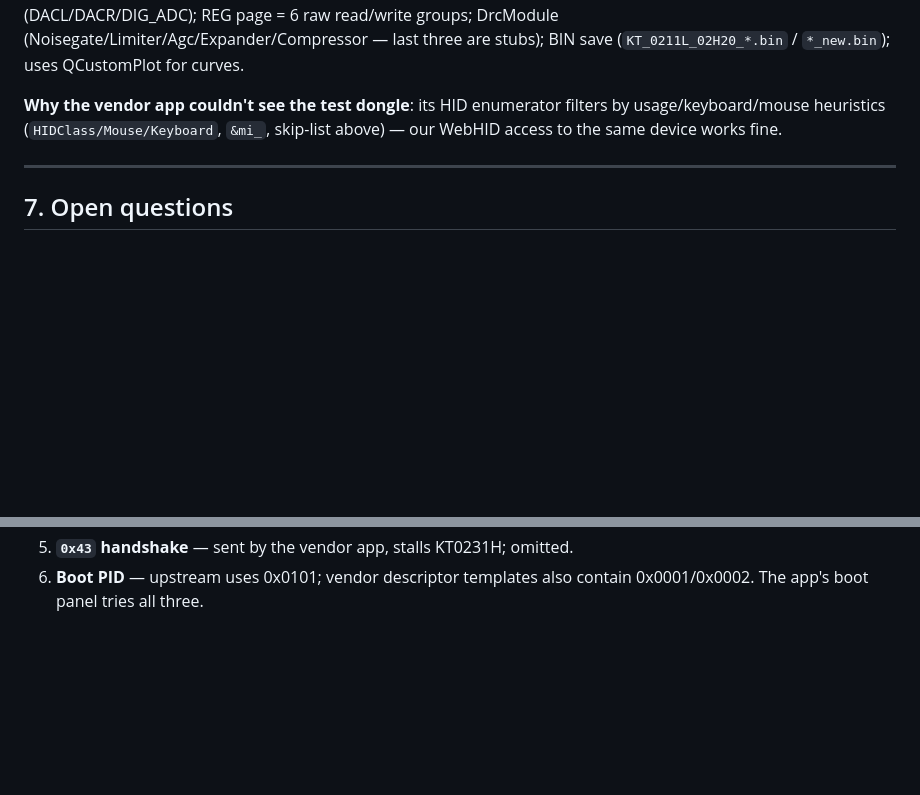
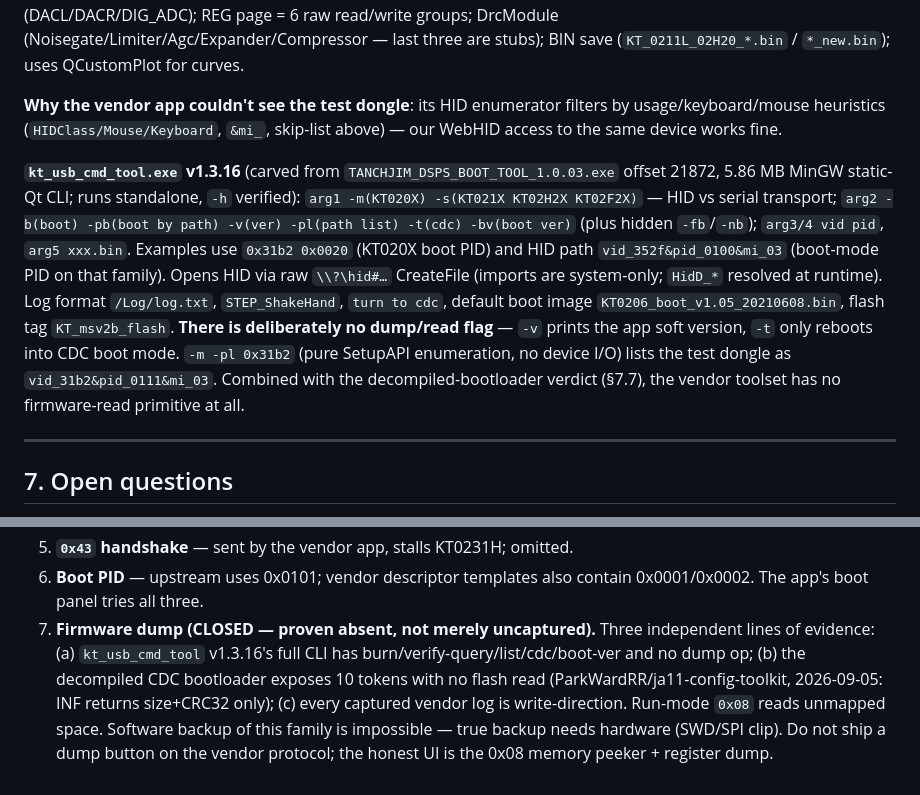
Before and after one commit to eyad-elghareeb/kt0231h, a Markdown page: PROTOCOL.md, 2 parts joined by grey strips. GitHub-like rendering; blank space fills up the shorter version.

Commit message:
PROTOCOL: kt_usb_cmd_tool v1.3.16 spec (carved+executed) — no dump op; close dump question as proven-absent

```diff
--- a/PROTOCOL.md
+++ b/PROTOCOL.md
@@ -350,6 +350,22 @@ VOLUME page `groupBox_PGA` (`comboBox_A_DAC/A_ADC`) + `groupBox_Digital`
 filters by usage/keyboard/mouse heuristics (`HIDClass/Mouse/Keyboard`,
 `&mi_`, skip-list above) — our WebHID access to the same device works fine.
 
+**`kt_usb_cmd_tool.exe` v1.3.16** (carved from `TANCHJIM_DSPS_BOOT_TOOL_1.0.03.exe`
+offset 21872, 5.86 MB MinGW static-Qt CLI; runs standalone, `-h` verified):
+`arg1 -m(KT020X) -s(KT021X KT02H2X KT02F2X)` — HID vs serial transport;
+`arg2 -b(boot) -pb(boot by path) -v(ver) -pl(path list) -t(cdc) -bv(boot ver)`
+(plus hidden `-fb`/`-nb`); `arg3/4 vid pid`, `arg5 xxx.bin`. Examples use
+`0x31b2 0x0020` (KT020X boot PID) and HID path `vid_352f&pid_0100&mi_03`
+(boot-mode PID on that family). Opens HID via raw `\\?\hid#…` CreateFile
+(imports are system-only; `HidD_*` resolved at runtime). Log format
+`/Log/log.txt`, `STEP_ShakeHand`, `turn to cdc`, default boot image
+`KT0206_boot_v1.05_20210608.bin`, flash tag `KT_msv2b_flash`.
+**There is deliberately no dump/read flag** — `-v` prints the app soft
+version, `-t` only reboots into CDC boot mode. `-m -pl 0x31b2` (pure
+SetupAPI enumeration, no device I/O) lists the test dongle as
+`vid_31b2&pid_0111&mi_03`. Combined with the decompiled-bootloader verdict
+(§7.7), the vendor toolset has no firmware-read primitive at all.
+
 ---
 
 ## 7. Open questions
@@ -369,3 +385,12 @@ filters by usage/keyboard/mouse heuristics (`HIDClass/Mouse/Keyboard`,
 5. **`0x43` handshake** — sent by the vendor app, stalls KT0231H; omitted.
 6. **Boot PID** — upstream uses 0x0101; vendor descriptor templates also
    contain 0x0001/0x0002. The app's boot panel tries all three.
+7. **Firmware dump (CLOSED — proven absent, not merely uncaptured).**
+   Three independent lines of evidence: (a) `kt_usb_cmd_tool` v1.3.16's full
+   CLI has burn/verify-query/list/cdc/boot-ver and no dump op; (b) the
+   decompiled CDC bootloader exposes 10 tokens with no flash read
+   (ParkWardRR/ja11-config-toolkit, 2026-09-05: INF returns size+CRC32 only);
+   (c) every captured vendor log is write-direction. Run-mode `0x08` reads
+   unmapped space. Software backup of this family is impossible — true
+   backup needs hardware (SWD/SPI clip). Do not ship a dump button on the
+   vendor protocol; the honest UI is the 0x08 memory peeker + register dump.
```
